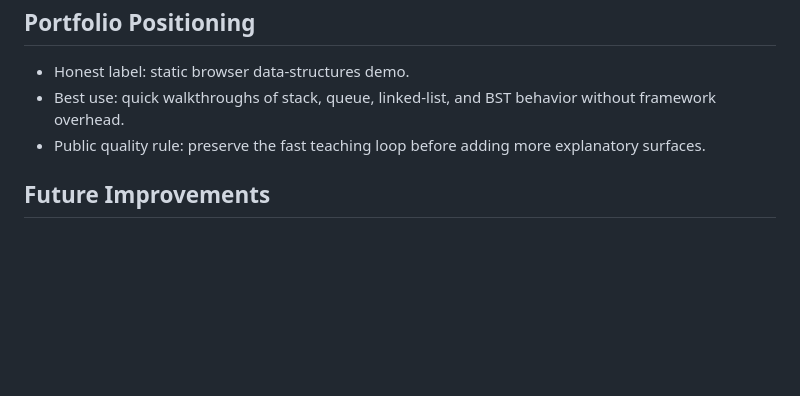
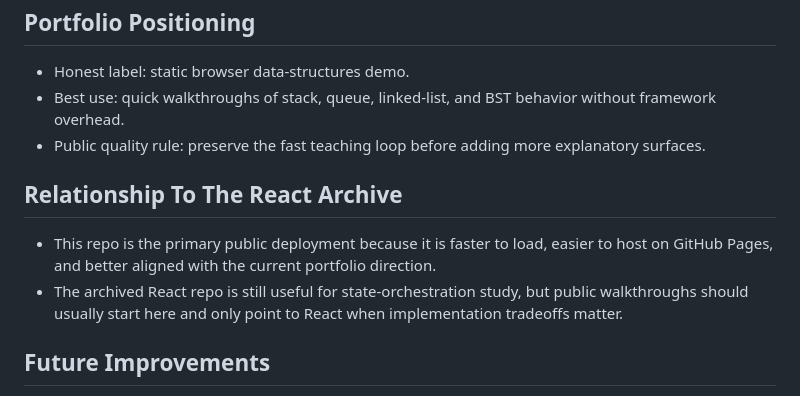
Before and after one commit to abhikhur27/ds-playground-html, a Markdown page: README.md, the part around the change. Rendered like a GitHub page; blank space fills up the shorter version.

Commit message:
docs: clarify static repo positioning

```diff
--- a/README.md
+++ b/README.md
@@ -90,6 +90,11 @@ Open `http://localhost:8000`.
 - Best use: quick walkthroughs of stack, queue, linked-list, and BST behavior without framework overhead.
 - Public quality rule: preserve the fast teaching loop before adding more explanatory surfaces.
 
+## Relationship To The React Archive
+
+- This repo is the primary public deployment because it is faster to load, easier to host on GitHub Pages, and better aligned with the current portfolio direction.
+- The archived React repo is still useful for state-orchestration study, but public walkthroughs should usually start here and only point to React when implementation tradeoffs matter.
+
 ## Future Improvements
 
 - Add heap and graph modules.
```
